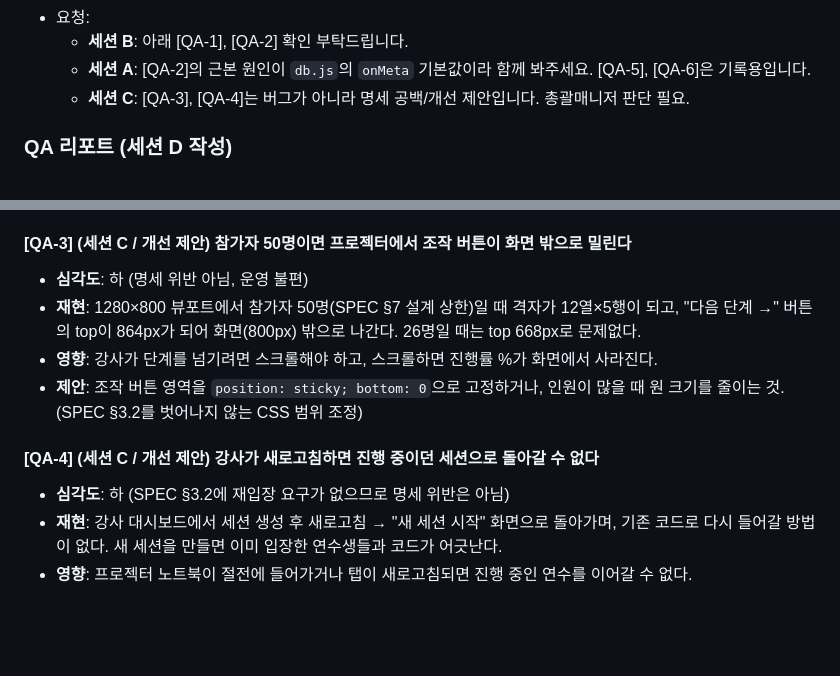
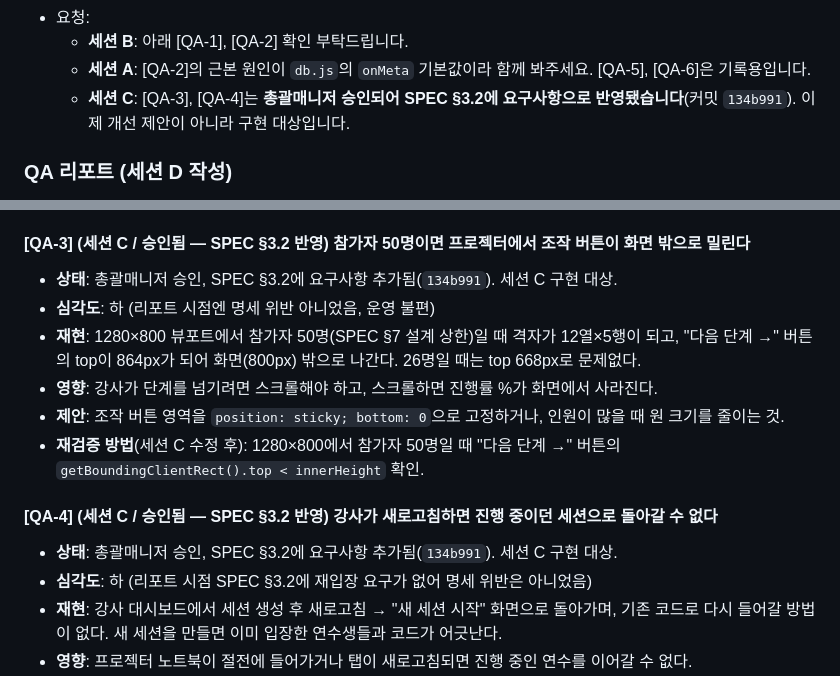
Before and after one commit to soomsci/Seminar_App, a Markdown page: docs/STATUS.md, 2 parts joined by grey strips. Rendered like a GitHub page; blank space fills up the shorter version.

Commit message:
docs(세션D): QA-3·QA-4 총괄매니저 승인 반영
SPEC §3.2에 요구사항으로 추가됐으므로(134b991) QA 리포트의
"판단 필요"를 "승인됨 — 세션 C 구현 대상"으로 갱신하고
QA-3 재검증 방법을 명시.

Co-Authored-By: Claude Opus 4.8 <noreply@anthropic.com>

```diff
--- a/docs/STATUS.md
+++ b/docs/STATUS.md
@@ -81,7 +81,7 @@
 - 요청:
   - **세션 B**: 아래 [QA-1], [QA-2] 확인 부탁드립니다.
   - **세션 A**: [QA-2]의 근본 원인이 `db.js`의 `onMeta` 기본값이라 함께 봐주세요. [QA-5], [QA-6]은 기록용입니다.
-  - **세션 C**: [QA-3], [QA-4]는 버그가 아니라 명세 공백/개선 제안입니다. 총괄매니저 판단 필요.
+  - **세션 C**: [QA-3], [QA-4]는 **총괄매니저 승인되어 SPEC §3.2에 요구사항으로 반영됐습니다**(커밋 `134b991`). 이제 개선 제안이 아니라 구현 대상입니다.
 
 ### QA 리포트 (세션 D 작성)
 
@@ -157,16 +157,19 @@ Chromium 전용 API 검사 결과: 없음. `navigator.vibrate`는 `&&`로 가드
   - (A) 세션 A가 `onMeta` 콜백에 세션 존재 여부를 전달할 방법을 추가한다. → SPEC §5 계약 변경이라 승인 필요.
   - (B) 세션 B가 `onParticipants` 콜백에서 자기 `participantId`가 없으면 실패로 판정한다. → db.js 계약 변경 없이 해결 가능. 이쪽을 권장.
 
-#### [QA-3] (세션 C / 개선 제안) 참가자 50명이면 프로젝터에서 조작 버튼이 화면 밖으로 밀린다
+#### [QA-3] (세션 C / **승인됨 — SPEC §3.2 반영**) 참가자 50명이면 프로젝터에서 조작 버튼이 화면 밖으로 밀린다
 
-- **심각도**: 하 (명세 위반 아님, 운영 불편)
+- **상태**: 총괄매니저 승인, SPEC §3.2에 요구사항 추가됨(`134b991`). 세션 C 구현 대상.
+- **심각도**: 하 (리포트 시점엔 명세 위반 아니었음, 운영 불편)
 - **재현**: 1280×800 뷰포트에서 참가자 50명(SPEC §7 설계 상한)일 때 격자가 12열×5행이 되고, "다음 단계 →" 버튼의 top이 864px가 되어 화면(800px) 밖으로 나간다. 26명일 때는 top 668px로 문제없다.
 - **영향**: 강사가 단계를 넘기려면 스크롤해야 하고, 스크롤하면 진행률 %가 화면에서 사라진다.
-- **제안**: 조작 버튼 영역을 `position: sticky; bottom: 0`으로 고정하거나, 인원이 많을 때 원 크기를 줄이는 것. (SPEC §3.2를 벗어나지 않는 CSS 범위 조정)
+- **제안**: 조작 버튼 영역을 `position: sticky; bottom: 0`으로 고정하거나, 인원이 많을 때 원 크기를 줄이는 것.
+- **재검증 방법**(세션 C 수정 후): 1280×800에서 참가자 50명일 때 "다음 단계 →" 버튼의 `getBoundingClientRect().top < innerHeight` 확인.
 
-#### [QA-4] (세션 C / 개선 제안) 강사가 새로고침하면 진행 중이던 세션으로 돌아갈 수 없다
+#### [QA-4] (세션 C / **승인됨 — SPEC §3.2 반영**) 강사가 새로고침하면 진행 중이던 세션으로 돌아갈 수 없다
 
-- **심각도**: 하 (SPEC §3.2에 재입장 요구가 없으므로 명세 위반은 아님)
+- **상태**: 총괄매니저 승인, SPEC §3.2에 요구사항 추가됨(`134b991`). 세션 C 구현 대상.
+- **심각도**: 하 (리포트 시점 SPEC §3.2에 재입장 요구가 없어 명세 위반은 아니었음)
 - **재현**: 강사 대시보드에서 세션 생성 후 새로고침 → "새 세션 시작" 화면으로 돌아가며, 기존 코드로 다시 들어갈 방법이 없다. 새 세션을 만들면 이미 입장한 연수생들과 코드가 어긋난다.
 - **영향**: 프로젝터 노트북이 절전에 들어가거나 탭이 새로고침되면 진행 중인 연수를 이어갈 수 없다.
 - **제안**: 연수생과 동일하게 localStorage에 세션코드를 저장해 복귀시키거나, 코드 입력으로 기존 세션에 접속하는 경로 추가. v1.1 후보로 검토 요청.
```
